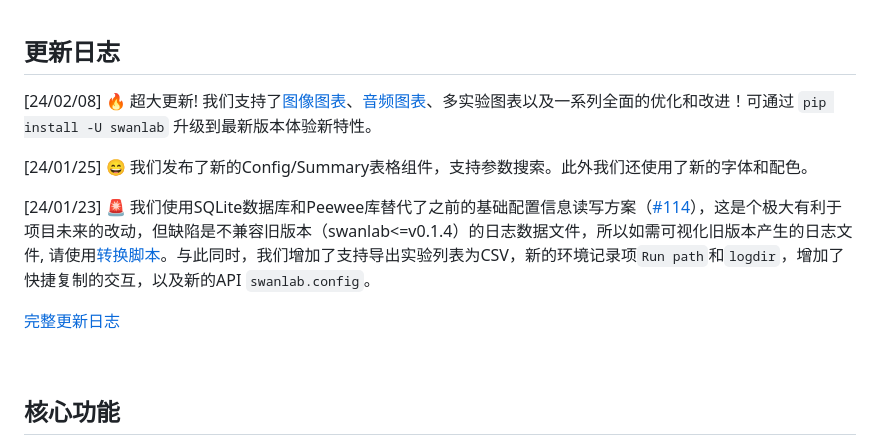
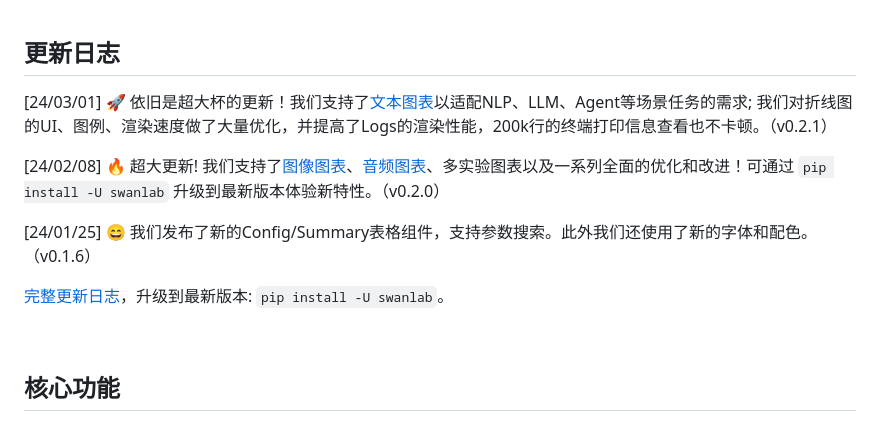
Before and after one commit to SwanHubX/SwanLab, a Markdown page: README_zh-hans.md, the part around one of its changes. GitHub-like rendering.

Commit message:
update something

```diff
--- a/README_zh-hans.md
+++ b/README_zh-hans.md
@@ -38,13 +43,13 @@
 
 ## 更新日志
 
-[24/02/08] 🔥 超大更新! 我们支持了[图像图表](https://geektechstudio.feishu.cn/wiki/LZFxwTuegiXxPGkhXcpcBUEXnHb)、[音频图表](https://geektechstudio.feishu.cn/wiki/SU6mwcVNbixMf1k95KbcZHDCnJe)、多实验图表以及一系列全面的优化和改进！可通过 `pip install -U swanlab` 升级到最新版本体验新特性。
+[24/03/01] 🚀 依旧是超大杯的更新！我们支持了[文本图表](https://geektechstudio.feishu.cn/wiki/T0L7wYfzGiZUCKkxfehcFwYAnIh)以适配NLP、LLM、Agent等场景任务的需求; 我们对折线图的UI、图例、渲染速度做了大量优化，并提高了Logs的渲染性能，200k行的终端打印信息查看也不卡顿。（v0.2.1）
 
-[24/01/25] 😄 我们发布了新的Config/Summary表格组件，支持参数搜索。此外我们还使用了新的字体和配色。
+[24/02/08] 🔥 超大更新! 我们支持了[图像图表](https://geektechstudio.feishu.cn/wiki/LZFxwTuegiXxPGkhXcpcBUEXnHb)、[音频图表](https://geektechstudio.feishu.cn/wiki/SU6mwcVNbixMf1k95KbcZHDCnJe)、多实验图表以及一系列全面的优化和改进！可通过 `pip install -U swanlab` 升级到最新版本体验新特性。（v0.2.0）
 
-[24/01/23] 🚨 我们使用SQLite数据库和Peewee库替代了之前的基础配置信息读写方案（[#114](https://github.com/SwanHubX/SwanLab/issues/114)），这是个极大有利于项目未来的改动，但缺陷是不兼容旧版本（swanlab<=v0.1.4）的日志数据文件，所以如需可视化旧版本产生的日志文件, 请使用[转换脚本](script/transfer_logfile_0.1.4.py)。与此同时，我们增加了支持导出实验列表为CSV，新的环境记录项`Run path`和`logdir`，增加了快捷复制的交互，以及新的API `swanlab.config`。
+[24/01/25] 😄 我们发布了新的Config/Summary表格组件，支持参数搜索。此外我们还使用了新的字体和配色。（v0.1.6）
 
-[完整更新日志](https://github.com/SwanHubX/SwanLab/releases)
+[完整更新日志](https://github.com/SwanHubX/SwanLab/releases)，升级到最新版本: `pip install -U swanlab`。
 
 <br>
 
```
Also changed, not shown: other parts of README_zh-hans.md (+5 -0 lines), readme_files/swanlab-head-image.png (added).
